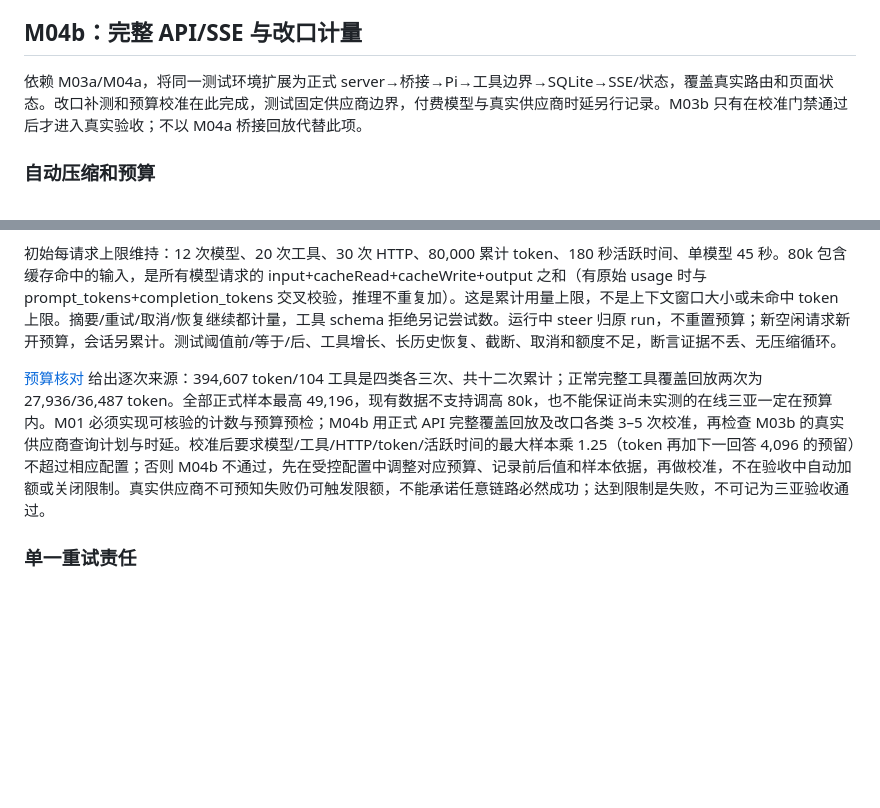
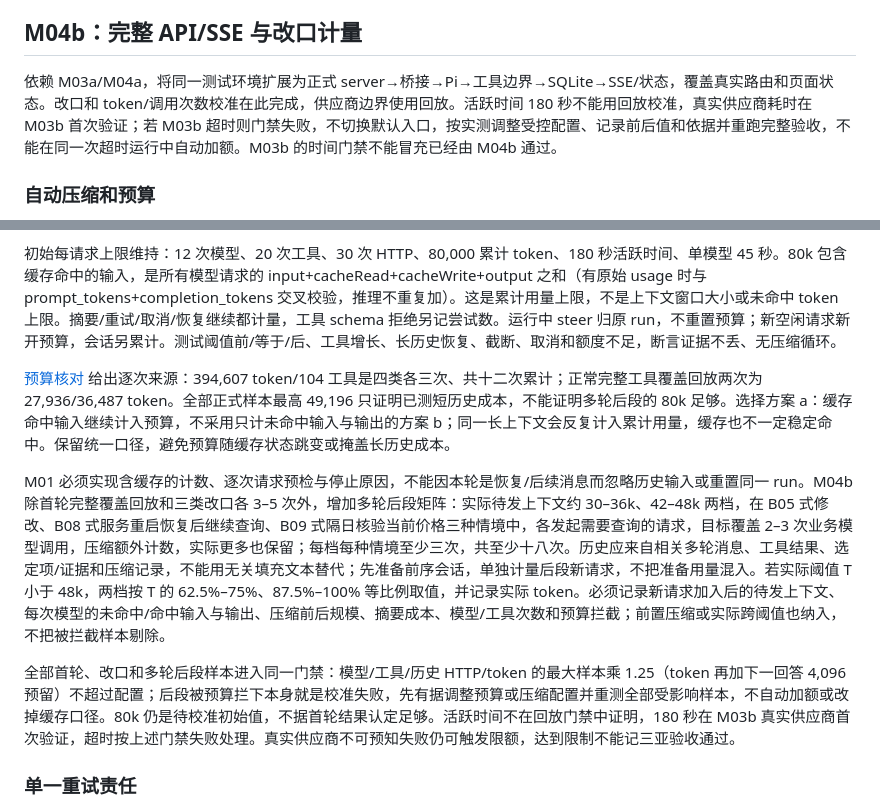
Before and after one commit to midcash/travel-regulation-rebuild, a Markdown page: docs/pi-migration-plan.md, 2 parts joined by grey strips. Drawn GitHub-style; blank space fills up the shorter version.

Commit message:
docs: require late-session budget samples and live timeout gate

```diff
--- a/docs/pi-migration-plan.md
+++ b/docs/pi-migration-plan.md
@@ -122,7 +122,7 @@ M04a 回放经过正式 Python 桥接→Pi→工具边界→SQLite，不依赖 s
 
 ## M04b：完整 API/SSE 与改口计量
 
-依赖 M03a/M04a，将同一测试环境扩展为正式 server→桥接→Pi→工具边界→SQLite→SSE/状态，覆盖真实路由和页面状态。改口补测和预算校准在此完成，测试固定供应商边界，付费模型与真实供应商时延另行记录。M03b 只有在校准门禁通过后才进入真实验收；不以 M04a 桥接回放代替此项。
+依赖 M03a/M04a，将同一测试环境扩展为正式 server→桥接→Pi→工具边界→SQLite→SSE/状态，覆盖真实路由和页面状态。改口和 token/调用次数校准在此完成，供应商边界使用回放。活跃时间 180 秒不能用回放校准，真实供应商耗时在 M03b 首次验证；若 M03b 超时则门禁失败，不切换默认入口，按实测调整受控配置、记录前后值和依据并重跑完整验收，不能在同一次超时运行中自动加额。M03b 的时间门禁不能冒充已经由 M04b 通过。
 
 ### 自动压缩和预算
 
@@ -132,7 +132,11 @@ Node 每次模型请求前的预算估算涵盖系统提示、schema、待发消
 
 初始每请求上限维持：12 次模型、20 次工具、30 次 HTTP、80,000 累计 token、180 秒活跃时间、单模型 45 秒。80k 包含缓存命中的输入，是所有模型请求的 input+cacheRead+cacheWrite+output 之和（有原始 usage 时与 prompt_tokens+completion_tokens 交叉校验，推理不重复加）。这是累计用量上限，不是上下文窗口大小或未命中 token 上限。摘要/重试/取消/恢复继续都计量，工具 schema 拒绝另记尝试数。运行中 steer 归原 run，不重置预算；新空闲请求新开预算，会话另累计。测试阈值前/等于/后、工具增长、长历史恢复、截断、取消和额度不足，断言证据不丢、无压缩循环。
 
-[预算核对](pi-budget-audit.md) 给出逐次来源：394,607 token/104 工具是四类各三次、共十二次累计；正常完整工具覆盖回放两次为 27,936/36,487 token。全部正式样本最高 49,196，现有数据不支持调高 80k，也不能保证尚未实测的在线三亚一定在预算内。M01 必须实现可核验的计数与预算预检；M04b 用正式 API 完整覆盖回放及改口各类 3–5 次校准，再检查 M03b 的真实供应商查询计划与时延。校准后要求模型/工具/HTTP/token/活跃时间的最大样本乘 1.25（token 再加下一回答 4,096 的预留）不超过相应配置；否则 M04b 不通过，先在受控配置中调整对应预算、记录前后值和样本依据，再做校准，不在验收中自动加额或关闭限制。真实供应商不可预知失败仍可触发限额，不能承诺任意链路必然成功；达到限制是失败，不可记为三亚验收通过。
+[预算核对](pi-budget-audit.md) 给出逐次来源：394,607 token/104 工具是四类各三次、共十二次累计；正常完整工具覆盖回放两次为 27,936/36,487 token。全部正式样本最高 49,196 只证明已测短历史成本，不能证明多轮后段的 80k 足够。选择方案 a：缓存命中输入继续计入预算，不采用只计未命中输入与输出的方案 b；同一长上下文会反复计入累计用量，缓存也不一定稳定命中。保留统一口径，避免预算随缓存状态跳变或掩盖长历史成本。
+
+M01 必须实现含缓存的计数、逐次请求预检与停止原因，不能因本轮是恢复/后续消息而忽略历史输入或重置同一 run。M04b 除首轮完整覆盖回放和三类改口各 3–5 次外，增加多轮后段矩阵：实际待发上下文约 30–36k、42–48k 两档，在 B05 式修改、B08 式服务重启恢复后继续查询、B09 式隔日核验当前价格三种情境中，各发起需要查询的请求，目标覆盖 2–3 次业务模型调用，压缩额外计数，实际更多也保留；每档每种情境至少三次，共至少十八次。历史应来自相关多轮消息、工具结果、选定项/证据和压缩记录，不能用无关填充文本替代；先准备前序会话，单独计量后段新请求，不把准备用量混入。若实际阈值 T 小于 48k，两档按 T 的 62.5%–75%、87.5%–100% 等比例取值，并记录实际 token。必须记录新请求加入后的待发上下文、每次模型的未命中/命中输入与输出、压缩前后规模、摘要成本、模型/工具次数和预算拦截；前置压缩或实际跨阈值也纳入，不把被拦截样本剔除。
+
+全部首轮、改口和多轮后段样本进入同一门禁：模型/工具/历史 HTTP/token 的最大样本乘 1.25（token 再加下一回答 4,096 预留）不超过配置；后段被预算拦下本身就是校准失败，先有据调整预算或压缩配置并重测全部受影响样本，不自动加额或改掉缓存口径。80k 仍是待校准初始值，不据首轮结果认定足够。活跃时间不在回放门禁中证明，180 秒在 M03b 真实供应商首次验证，超时按上述门禁失败处理。真实供应商不可预知失败仍可触发限额，达到限制不能记三亚验收通过。
 
 ### 单一重试责任
 
```
Also changed, not shown: docs/pi-budget-audit.md (+8 -4 lines).
